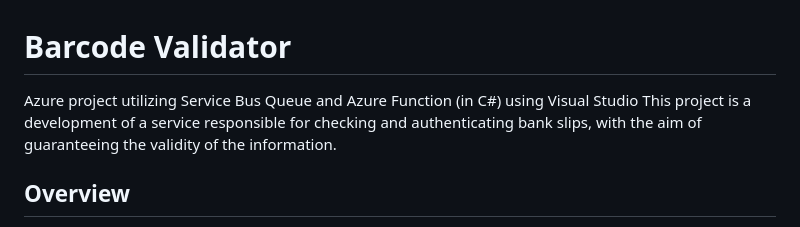
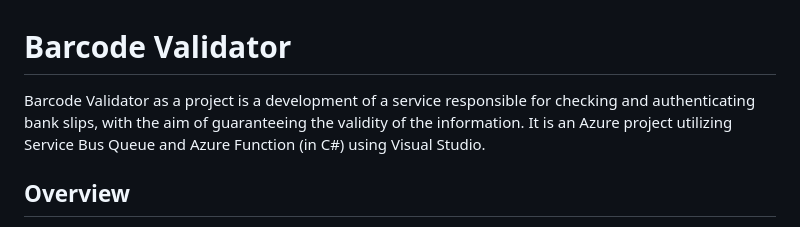
Before and after one commit to ImmrBhattarai/AzureFunction, a Markdown page: README.md, the part around the change. Drawn GitHub-style.

```diff
--- a/README.md
+++ b/README.md
@@ -1,7 +1,6 @@
 # Barcode Validator
 
-Azure project utilizing Service Bus Queue and Azure Function (in C#) using Visual Studio
-This project is a development of a service responsible for checking and authenticating bank slips, with the aim of guaranteeing the validity of the information.
+Barcode Validator as a project is a development of a service responsible for checking and authenticating bank slips, with the aim of guaranteeing the validity of the information. It is an Azure project utilizing Service Bus Queue and Azure Function (in C#) using Visual Studio.
 
 ## Overview
 
```
